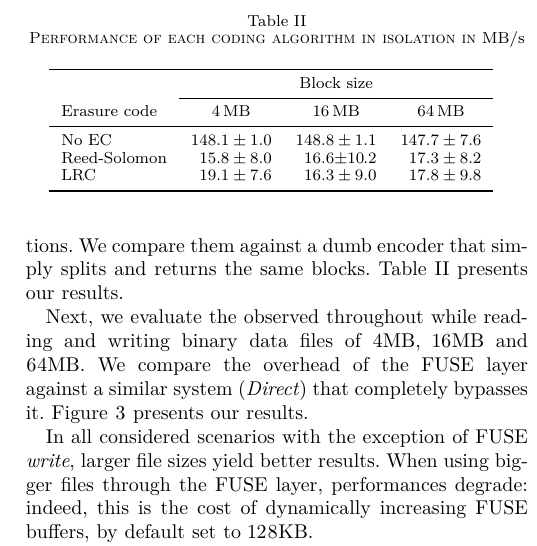
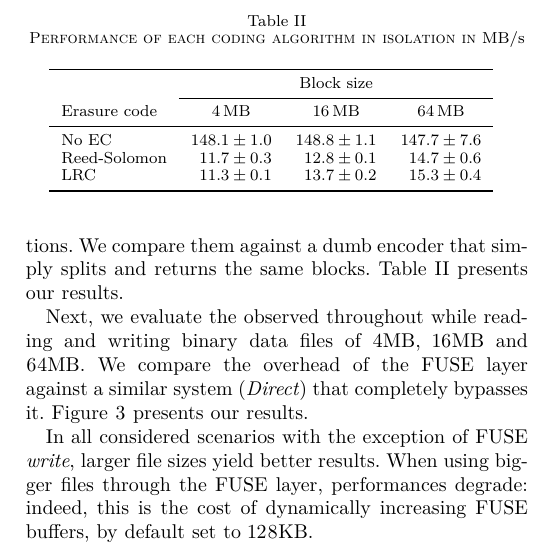
Before and after one commit to sebva/ErasureBench, a LaTeX paper (report/main.tex, which reads report/codes-performance-table.tex): part of one column of page 5 of 7, cut so that both start at the same text. Compiled offline with XeLaTeX; a missing font is replaced by an installed copy or a similar font; a LaTeX package or settings file that is missing is left out; TikZ figures are drawn from their code, not taken from saved files.

Commit message:
New run of the standalone algorithm benchmark

```diff
--- a/report/codes-performance-table.tex
+++ b/report/codes-performance-table.tex
@@ -6,7 +6,7 @@
     Erasure code & \SI{4}{\mega\byte} & \SI{16}{\mega\byte} & \SI{64}{\mega\byte} \\
     \midrule
     No EC & 148.1(10) & 148.8(11) & 147.7(76) \\
-    Reed-Solomon & 15.8(80) & 16.6(102) & 17.3(82) \\
-    LRC & 19.1(76) & 16.3(90) & 17.8(98) \\
+    Reed-Solomon & 11.7(3) & 12.8(1) & 14.7(6) \\
+    LRC & 11.3(1) & 13.7(2) & 15.3(4) \\
     \bottomrule
 \end{tabular}
```
